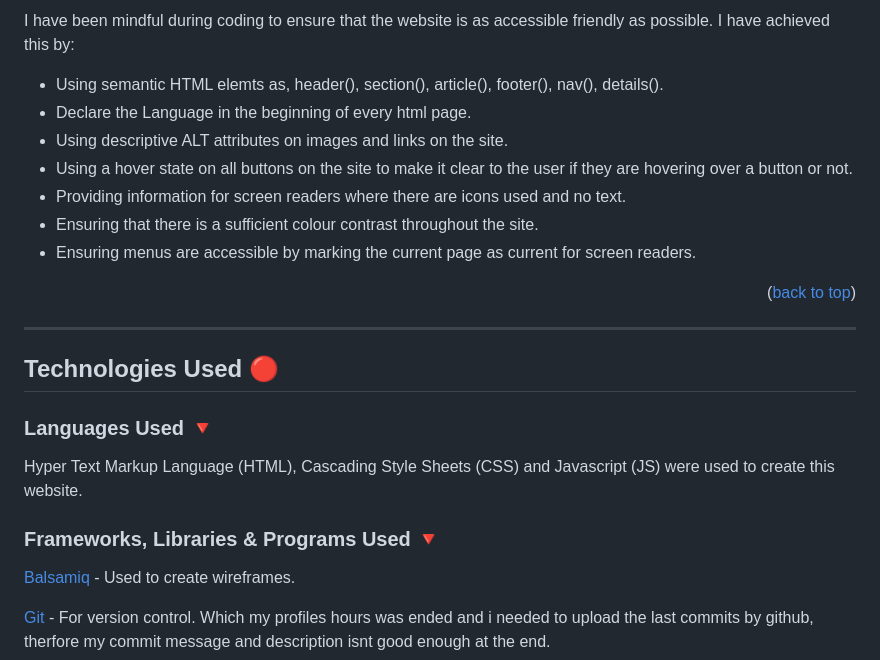
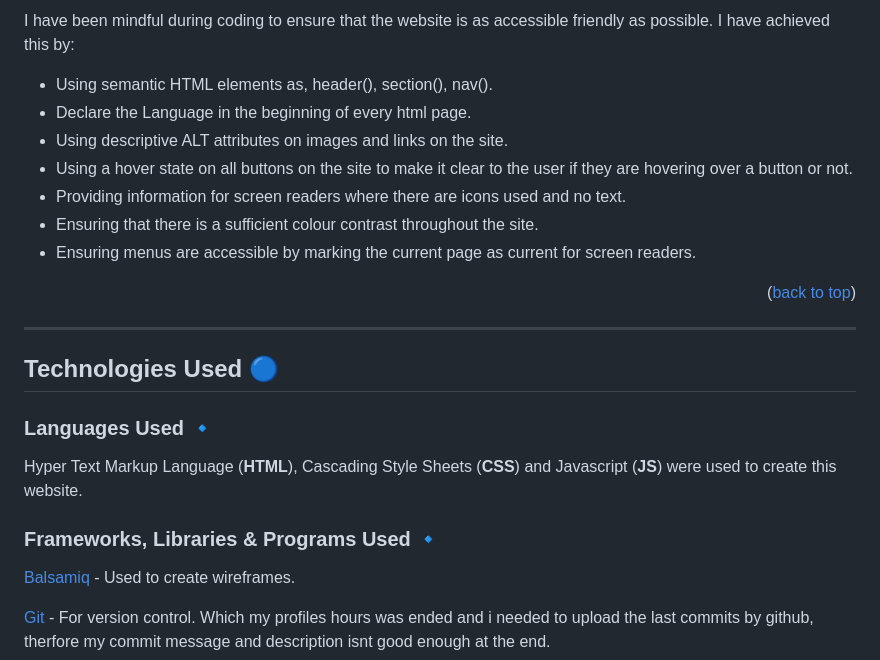
Before and after one commit to KimBergstroem/geoMastermind-Game, a Markdown page: README.md, the part around the change printed below. Drawn GitHub-style.

```diff
--- a/README.md
+++ b/README.md
@@ -113,7 +133,7 @@ All the images displayed in this site was originelly downloaded by the sites bel
 
 I have been mindful during coding to ensure that the website is as accessible friendly as possible. I have achieved this by:
 
-* Using semantic HTML elemts as, header(), section(), article(), footer(), nav(), details().
+* Using semantic HTML elements as, header(), section(), nav().
 * Declare the Language in the beginning of every html page.
 * Using descriptive ALT attributes on images and links on the site.
 * Using a hover state on all buttons on the site to make it clear to the user if they are hovering over a button or not.
@@ -126,14 +146,14 @@ I have been mindful during coding to ensure that the website is as accessible fr
 ---
 
 
-## Technologies Used 🔴
+## Technologies Used 🔵
 
 
-### Languages Used 🔻
+### Languages Used 🔹
 
-Hyper Text Markup Language (HTML), Cascading Style Sheets (CSS) and Javascript (JS) were used to create this website.
+Hyper Text Markup Language (<b>HTML</b>), Cascading Style Sheets (<b>CSS</b>) and Javascript (<b>JS</b>) were used to create this website.
 
-### Frameworks, Libraries & Programs Used 🔻
+### Frameworks, Libraries & Programs Used 🔹
 
 [Balsamiq](https://balsamiq.cloud/) - Used to create wireframes.
 
```
Also changed, not shown: other parts of README.md (+47 -27 lines), assets/readme/colorPalette.png (added), assets/readme/wireframes/wireframeGame.png (added), assets/readme/wireframes/wireframeHighscore.png (added), assets/readme/wireframes/wireframeIndex.png (added), assets/readme/wireframes/wireframeMobile.png (added), assets/readme/wireframes/wireframeOverview.png (added), 1 other file.
